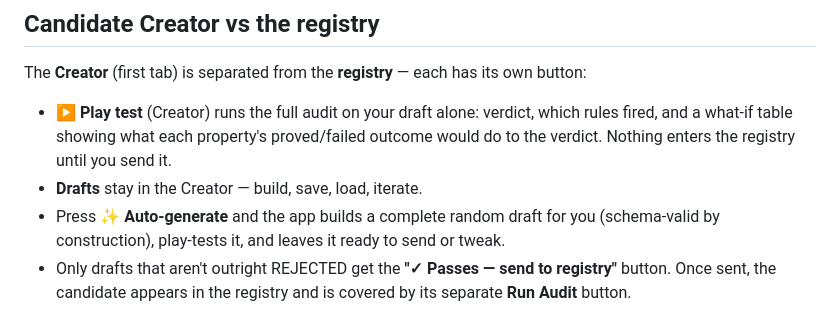
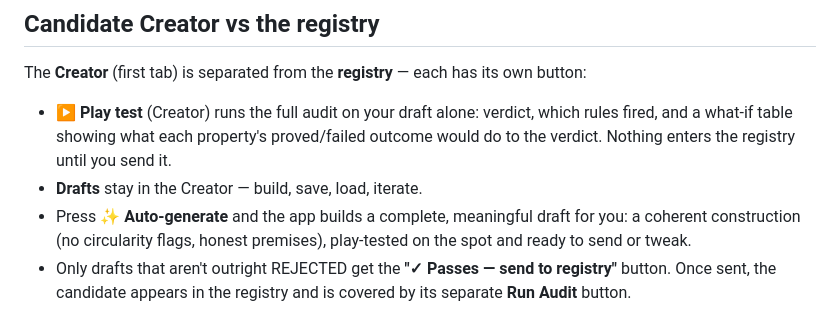
Before and after one commit to 7n7ttz9r65-art/operator-registry, a Markdown page: README.md, the part around the change. GitHub-like rendering.

Commit message:
Document meaningful auto-generation

```diff
--- a/README.md
+++ b/README.md
@@ -53,7 +53,7 @@ The **Creator** (first tab) is separated from the **registry** — each has its
 
 - **▶ Play test** (Creator) runs the full audit on your draft alone: verdict, which rules fired, and a what-if table showing what each property's proved/failed outcome would do to the verdict. Nothing enters the registry until you send it.
 - **Drafts** stay in the Creator — build, save, load, iterate.
-- Press **✨ Auto-generate** and the app builds a complete random draft for you (schema-valid by construction), play-tests it, and leaves it ready to send or tweak.
+- Press **✨ Auto-generate** and the app builds a complete, meaningful draft for you: a coherent construction (no circularity flags, honest premises), play-tested on the spot and ready to send or tweak.
 - Only drafts that aren't outright REJECTED get the **"✓ Passes — send to registry"** button. Once sent, the candidate appears in the registry and is covered by its separate **Run Audit** button.
 
 ## Run queue — what to run next
```
